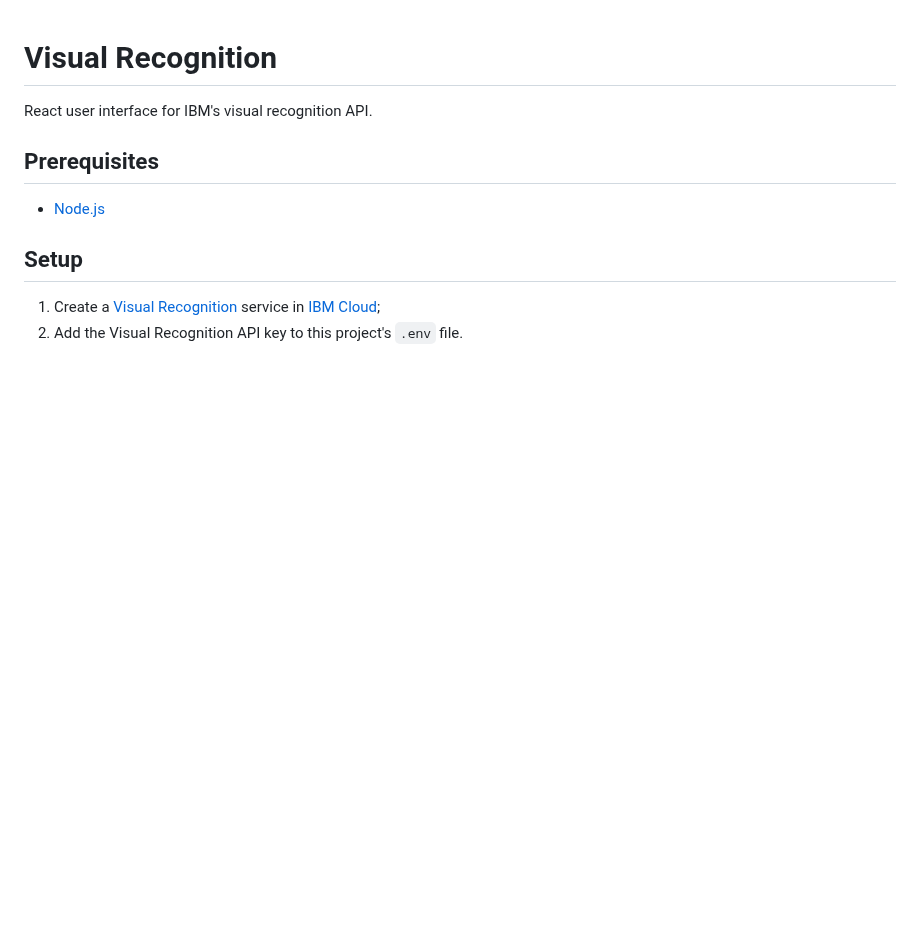
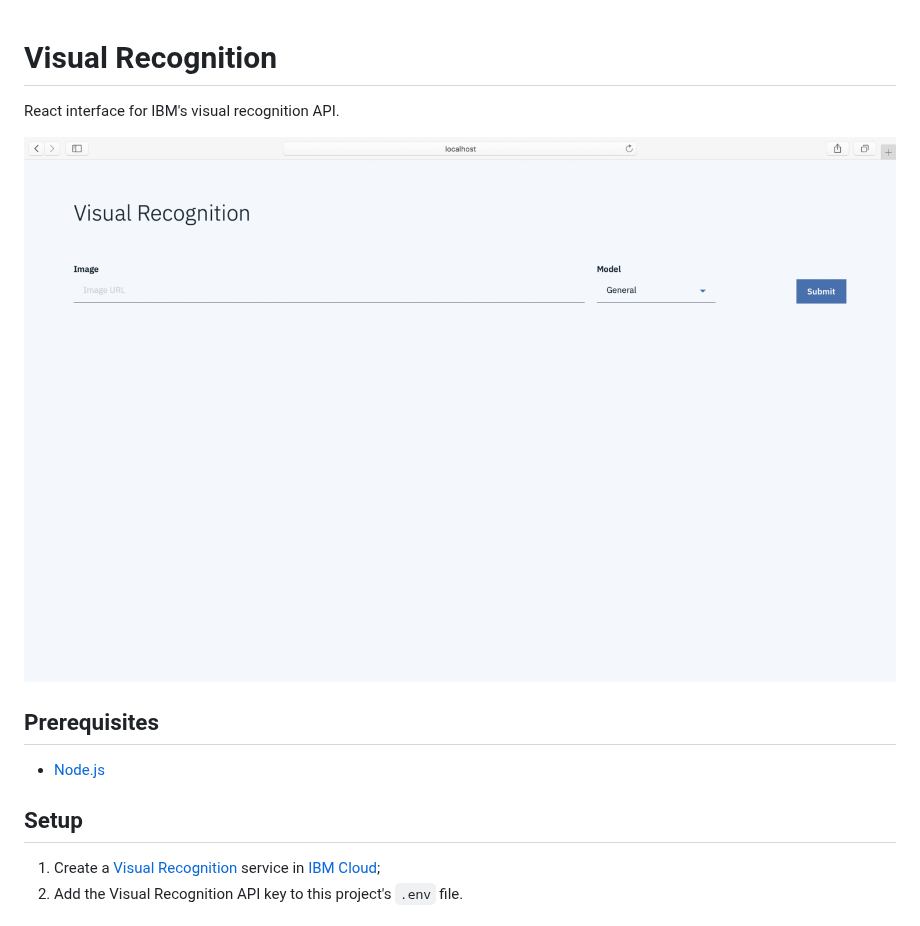
Before and after one commit to filipecorrea/visual-recognition, a Markdown page: README.md, the part around the change. Rendered like a GitHub page; pictures changed too: screenshots.gif (added); blank space fills up the shorter version.

Commit message:
Add screenshots

```diff
--- a/README.md
+++ b/README.md
@@ -1,6 +1,8 @@
 # Visual Recognition
 
-React user interface for IBM's visual recognition API.
+React interface for IBM's visual recognition API.
+
+![](screenshots.gif)
 
 ## Prerequisites
 
```
Also changed, not shown: 1 other file.
